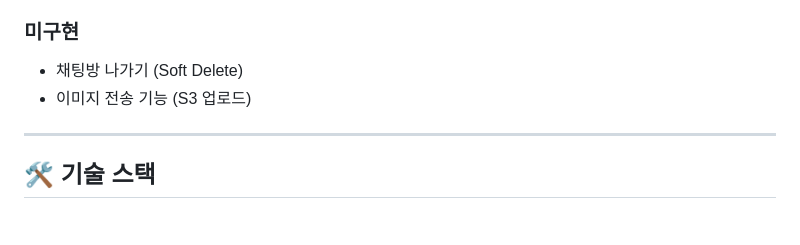
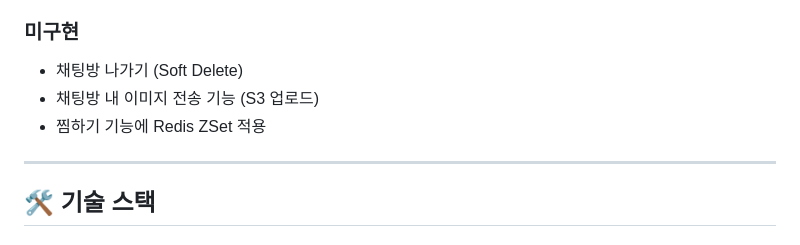
Before and after one commit to DoHyunDaniel/moneytalk, a Markdown page: README.md, the part around the change. Rendered like a GitHub page.

```diff
--- a/README.md
+++ b/README.md
@@ -107,7 +107,8 @@
 
 ### 미구현
 - 채팅방 나가기 (Soft Delete)
-- 이미지 전송 기능 (S3 업로드)
+- 채팅방 내 이미지 전송 기능 (S3 업로드)
+- 찜하기 기능에 Redis ZSet 적용
 ---
 
 ## 🛠️ 기술 스택
```
